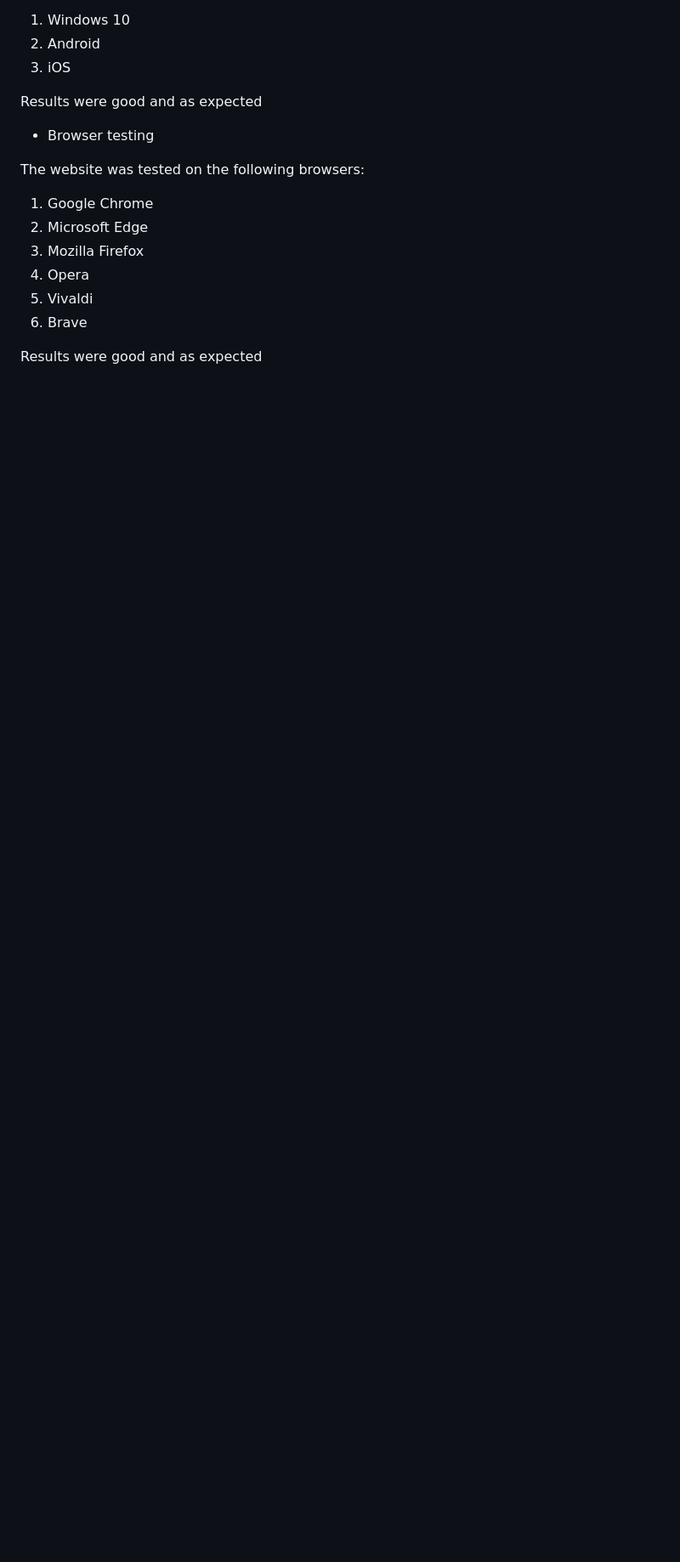
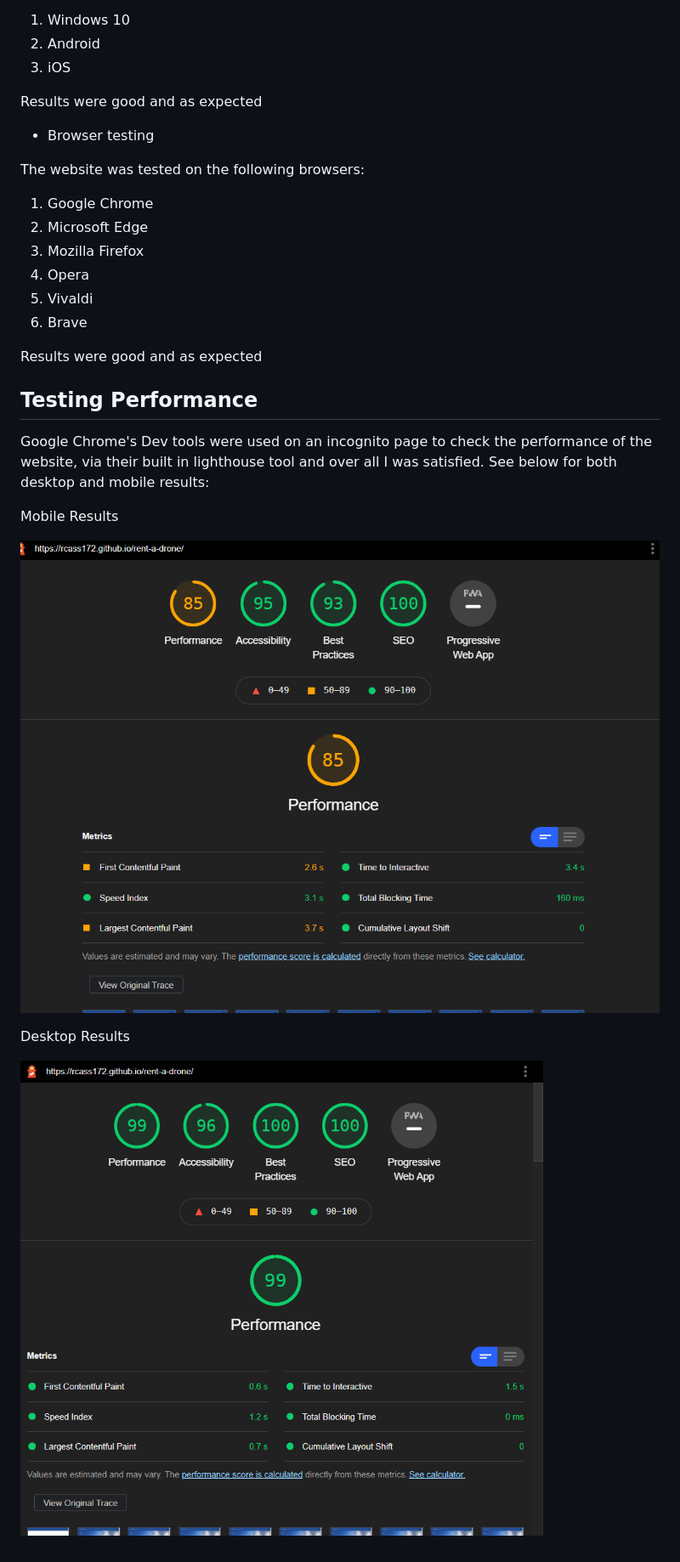
Before and after one commit to RCass172/rent-a-drone, a Markdown page: testing.md, the part around the change printed below. Shown: that part at 85% size. GitHub-like rendering; pictures changed too: assets/images/devToolsLighthouse-desktop.png (added), assets/images/devToolsLighthouse-mobile.png (added); blank space fills up the shorter version.

Commit message:
Add the testing performance section to testing.md file

```diff
--- a/testing.md
+++ b/testing.md
@@ -140,3 +141,15 @@ The website was tested on the following browsers:
   6. Brave
 
 Results were good and as expected
+
+## **Testing Performance**
+
+Google Chrome's Dev tools were used on an incognito page to check the performance of the website, via their built in lighthouse tool and over all I was satisfied. See below for both desktop and mobile results:
+
+Mobile Results
+
+![Lighthouse mobile results](assets/images/devToolsLighthouse-mobile.png)
+
+Desktop Results
+
+![Lighthouse desktop results](assets/images/devToolsLighthouse-desktop.png)
```
Also changed, not shown: other parts of testing.md (+1 -0 lines).
